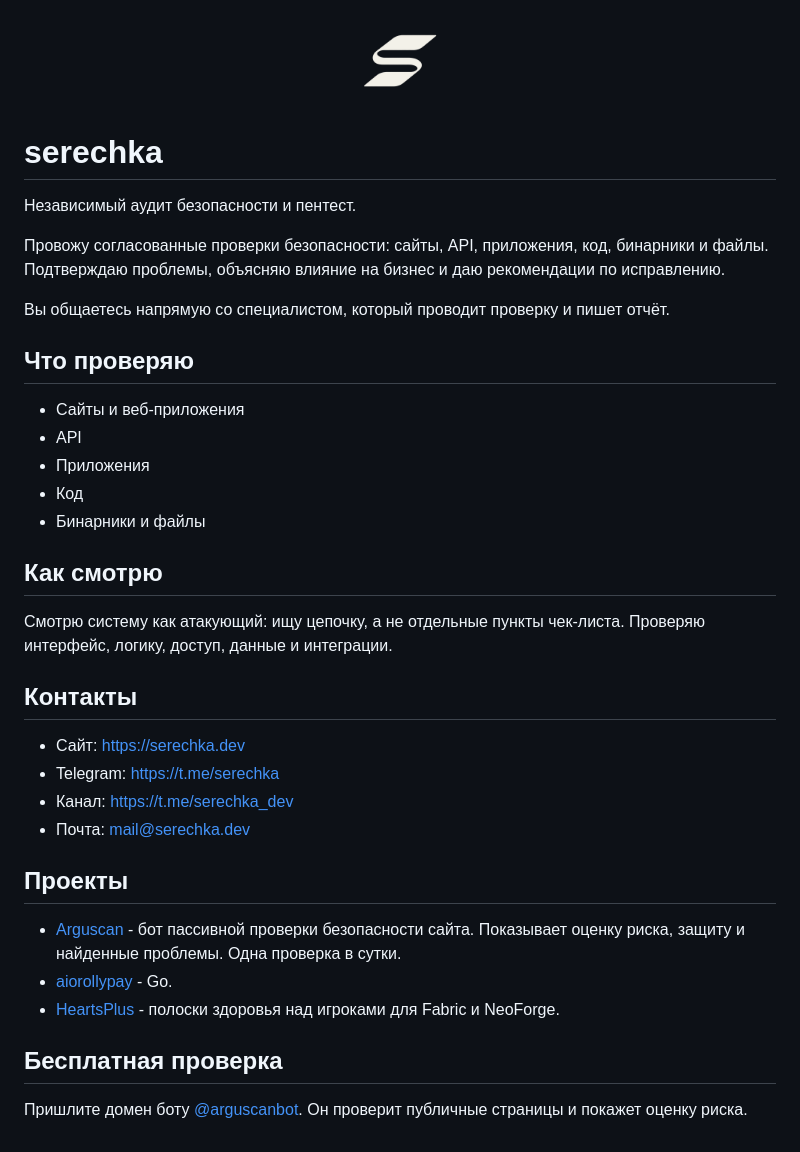
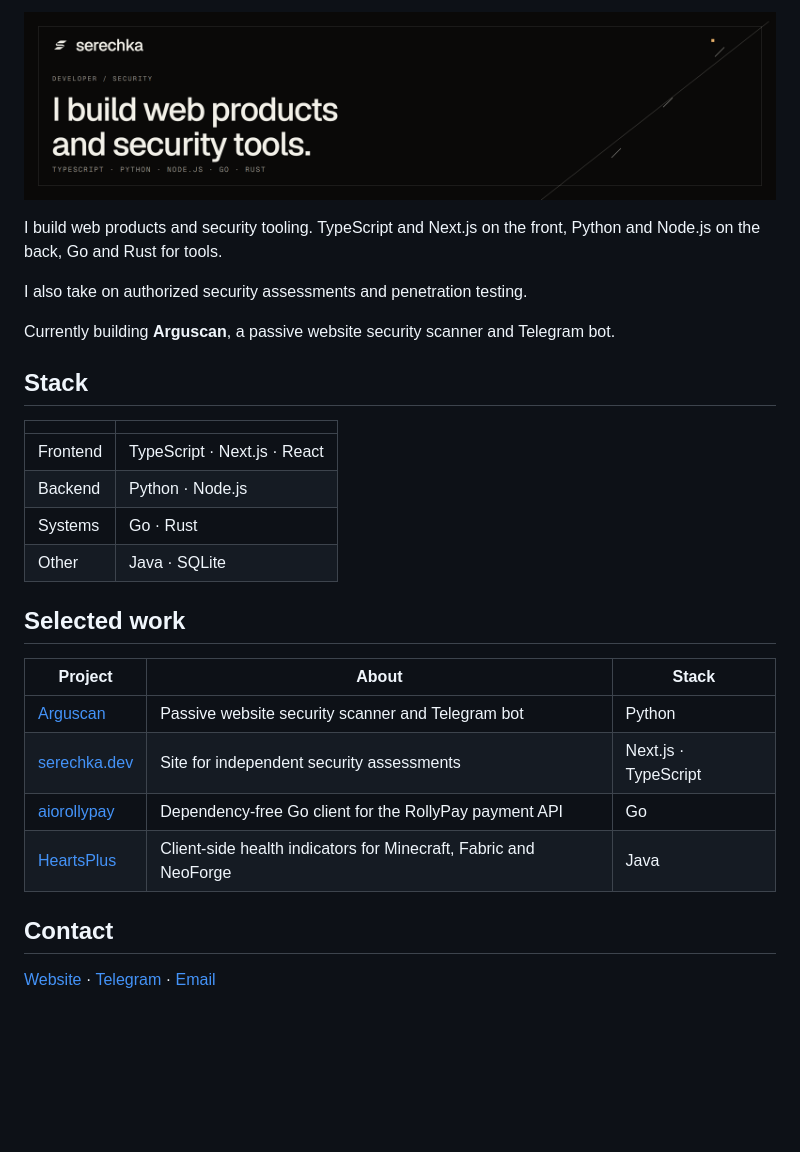
Before and after one commit to serechka/serechka, a Markdown page: README.md, the part around the change. GitHub-like rendering; pictures changed too: assets/banner.png (added); blank space fills up the shorter version.

Commit message:
docs: redesign profile README

```diff
--- a/README.md
+++ b/README.md
@@ -1,40 +1,31 @@
 <p align="center">
-  <img src="assets/serechka-mark-512.png" width="96" height="96" alt="serechka">
+  <img src="assets/banner.png" alt="serechka - developer and security engineer" width="100%">
 </p>
 
-# serechka
+I build web products and security tooling. TypeScript and Next.js on the front, Python and Node.js on the back, Go and Rust for tools.
 
-Независимый аудит безопасности и пентест.
+I also take on authorized security assessments and penetration testing.
 
-Провожу согласованные проверки безопасности: сайты, API, приложения, код, бинарники и файлы. Подтверждаю проблемы, объясняю влияние на бизнес и даю рекомендации по исправлению.
+Currently building **Arguscan**, a passive website security scanner and Telegram bot.
 
-Вы общаетесь напрямую со специалистом, который проводит проверку и пишет отчёт.
+## Stack
 
-## Что проверяю
+| | |
+| --- | --- |
+| Frontend | TypeScript · Next.js · React |
+| Backend | Python · Node.js |
+| Systems | Go · Rust |
+| Other | Java · SQLite |
 
-- Сайты и веб-приложения
-- API
-- Приложения
-- Код
-- Бинарники и файлы
+## Selected work
 
-## Как смотрю
+| Project | About | Stack |
+| --- | --- | --- |
+| [Arguscan](https://t.me/arguscanbot) | Passive website security scanner and Telegram bot | Python |
+| [serechka.dev](https://serechka.dev) | Site for independent security assessments | Next.js · TypeScript |
+| [aiorollypay](https://github.com/serechka/aiorollypay) | Dependency-free Go client for the RollyPay payment API | Go |
+| [HeartsPlus](https://github.com/serechka/HeartsPlus) | Client-side health indicators for Minecraft, Fabric and NeoForge | Java |
 
-Смотрю систему как атакующий: ищу цепочку, а не отдельные пункты чек-листа. Проверяю интерфейс, логику, доступ, данные и интеграции.
+## Contact
 
-## Контакты
-
-- Сайт: https://serechka.dev
-- Telegram: https://t.me/serechka
-- Канал: https://t.me/serechka_dev
-- Почта: mail@serechka.dev
-
-## Проекты
-
-- [Arguscan](https://t.me/arguscanbot) - бот пассивной проверки безопасности сайта. Показывает оценку риска, защиту и найденные проблемы. Одна проверка в сутки.
-- [aiorollypay](https://github.com/serechka/aiorollypay) - Go.
-- [HeartsPlus](https://github.com/serechka/HeartsPlus) - полоски здоровья над игроками для Fabric и NeoForge.
-
-## Бесплатная проверка
-
-Пришлите домен боту [@arguscanbot](https://t.me/arguscanbot). Он проверит публичные страницы и покажет оценку риска.
+[Website](https://serechka.dev) · [Telegram](https://t.me/serechka) · [Email](mailto:mail@serechka.dev)
```
